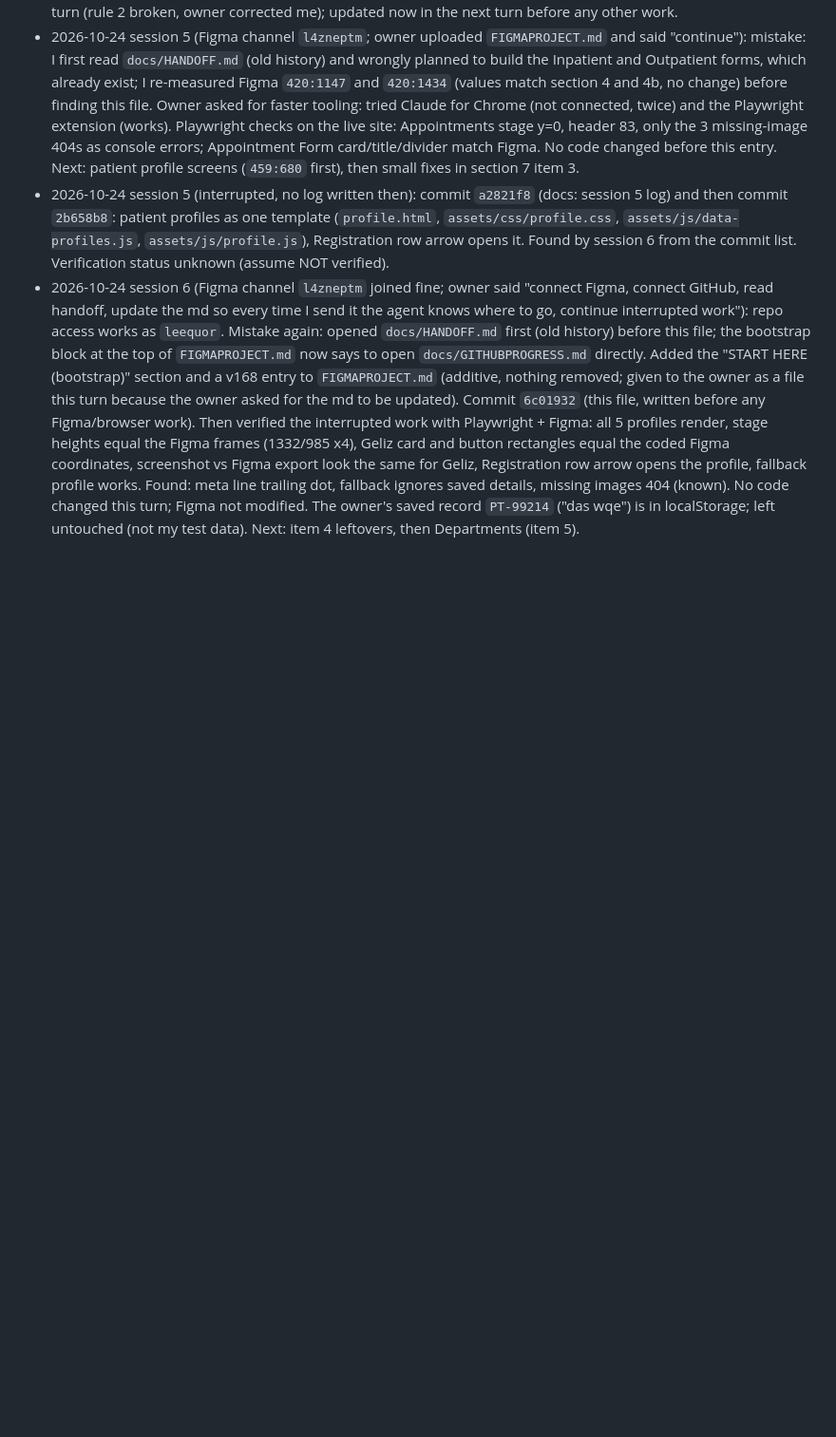
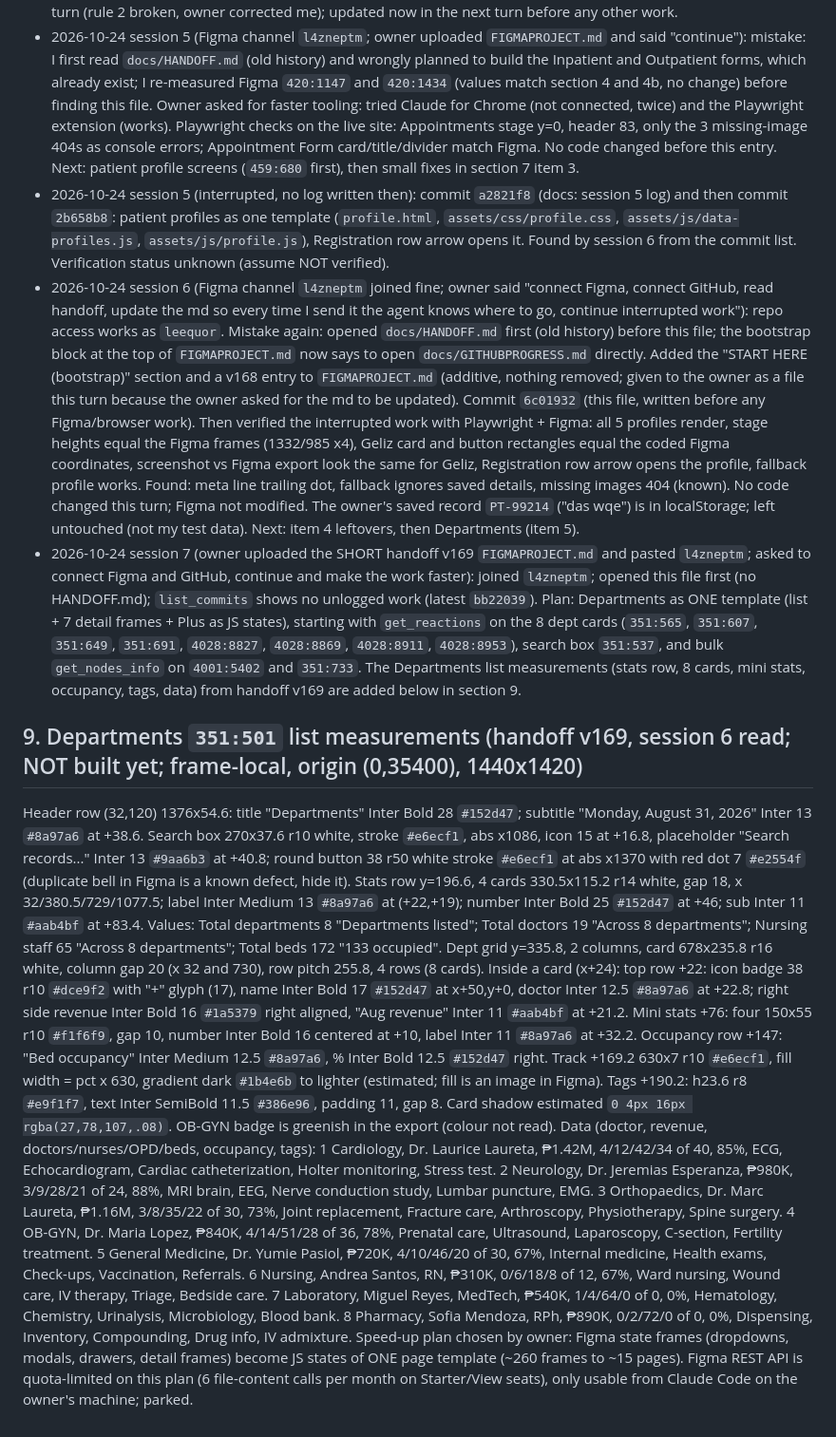
Before and after one commit to leequor/mediheal-his, a Markdown page: docs/GITHUBPROGRESS.md, the part around one of its changes. Shown at 95% size. Rendered like a GitHub page; blank space fills up the shorter version.

Commit message:
docs: session 7 start, Departments list measurements from handoff v169

```diff
--- a/docs/GITHUBPROGRESS.md
+++ b/docs/GITHUBPROGRESS.md
@@ -93,3 +93,19 @@ Back link (129,94). Head card (118.344,123.133) 1202.4x94.355; header buttons at
 - 2026-10-24 session 5 (Figma channel `l4zneptm`; owner uploaded `FIGMAPROJECT.md` and said "continue"): mistake: I first read `docs/HANDOFF.md` (old history) and wrongly planned to build the Inpatient and Outpatient forms, which already exist; I re-measured Figma `420:1147` and `420:1434` (values match section 4 and 4b, no change) before finding this file. Owner asked for faster tooling: tried Claude for Chrome (not connected, twice) and the Playwright extension (works). Playwright checks on the live site: Appointments stage y=0, header 83, only the 3 missing-image 404s as console errors; Appointment Form card/title/divider match Figma. No code changed before this entry. Next: patient profile screens (`459:680` first), then small fixes in section 7 item 3.
 - 2026-10-24 session 5 (interrupted, no log written then): commit `a2821f8` (docs: session 5 log) and then commit `2b658b8`: patient profiles as one template (`profile.html`, `assets/css/profile.css`, `assets/js/data-profiles.js`, `assets/js/profile.js`), Registration row arrow opens it. Found by session 6 from the commit list. Verification status unknown (assume NOT verified).
 - 2026-10-24 session 6 (Figma channel `l4zneptm` joined fine; owner said "connect Figma, connect GitHub, read handoff, update the md so every time I send it the agent knows where to go, continue interrupted work"): repo access works as `leequor`. Mistake again: opened `docs/HANDOFF.md` first (old history) before this file; the bootstrap block at the top of `FIGMAPROJECT.md` now says to open `docs/GITHUBPROGRESS.md` directly. Added the "START HERE (bootstrap)" section and a v168 entry to `FIGMAPROJECT.md` (additive, nothing removed; given to the owner as a file this turn because the owner asked for the md to be updated). Commit `6c01932` (this file, written before any Figma/browser work). Then verified the interrupted work with Playwright + Figma: all 5 profiles render, stage heights equal the Figma frames (1332/985 x4), Geliz card and button rectangles equal the coded Figma coordinates, screenshot vs Figma export look the same for Geliz, Registration row arrow opens the profile, fallback profile works. Found: meta line trailing dot, fallback ignores saved details, missing images 404 (known). No code changed this turn; Figma not modified. The owner's saved record `PT-99214` ("das wqe") is in localStorage; left untouched (not my test data). Next: item 4 leftovers, then Departments (item 5).
+- 2026-10-24 session 7 (owner uploaded the SHORT handoff v169 `FIGMAPROJECT.md` and pasted `l4zneptm`; asked to connect Figma and GitHub, continue and make the work faster): joined `l4zneptm`; opened this file first (no HANDOFF.md); `list_commits` shows no unlogged work (latest `bb22039`). Plan: Departments as ONE template (list + 7 detail frames + Plus as JS states), starting with `get_reactions` on the 8 dept cards (`351:565`, `351:607`, `351:649`, `351:691`, `4028:8827`, `4028:8869`, `4028:8911`, `4028:8953`), search box `351:537`, and bulk `get_nodes_info` on `4001:5402` and `351:733`. The Departments list measurements (stats row, 8 cards, mini stats, occupancy, tags, data) from handoff v169 are added below in section 9.
+
+## 9. Departments `351:501` list measurements (handoff v169, session 6 read; NOT built yet; frame-local, origin (0,35400), 1440x1420)
+Header row (32,120) 1376x54.6: title "Departments" Inter Bold 28 `#152d47`; subtitle "Monday, August 31, 2026" Inter 13 `#8a97a6` at +38.6. Search box 270x37.6 r10 white, stroke `#e6ecf1`, abs x1086, icon 15 at +16.8, placeholder "Search records..." Inter 13 `#9aa6b3` at +40.8; round button 38 r50 white stroke `#e6ecf1` at abs x1370 with red dot 7 `#e2554f` (duplicate bell in Figma is a known defect, hide it).
+Stats row y=196.6, 4 cards 330.5x115.2 r14 white, gap 18, x 32/380.5/729/1077.5; label Inter Medium 13 `#8a97a6` at (+22,+19); number Inter Bold 25 `#152d47` at +46; sub Inter 11 `#aab4bf` at +83.4. Values: Total departments 8 "Departments listed"; Total doctors 19 "Across 8 departments"; Nursing staff 65 "Across 8 departments"; Total beds 172 "133 occupied".
+Dept grid y=335.8, 2 columns, card 678x235.8 r16 white, column gap 20 (x 32 and 730), row pitch 255.8, 4 rows (8 cards). Inside a card (x+24): top row +22: icon badge 38 r10 `#dce9f2` with "+" glyph (17), name Inter Bold 17 `#152d47` at x+50,y+0, doctor Inter 12.5 `#8a97a6` at +22.8; right side revenue Inter Bold 16 `#1a5379` right aligned, "Aug revenue" Inter 11 `#aab4bf` at +21.2. Mini stats +76: four 150x55 r10 `#f1f6f9`, gap 10, number Inter Bold 16 centered at +10, label Inter 11 `#8a97a6` at +32.2. Occupancy row +147: "Bed occupancy" Inter Medium 12.5 `#8a97a6`, % Inter Bold 12.5 `#152d47` right. Track +169.2 630x7 r10 `#e6ecf1`, fill width = pct x 630, gradient dark `#1b4e6b` to lighter (estimated; fill is an image in Figma). Tags +190.2: h23.6 r8 `#e9f1f7`, text Inter SemiBold 11.5 `#386e96`, padding 11, gap 8. Card shadow estimated `0 4px 16px rgba(27,78,107,.08)`. OB-GYN badge is greenish in the export (colour not read).
+Data (doctor, revenue, doctors/nurses/OPD/beds, occupancy, tags):
+1 Cardiology, Dr. Laurice Laureta, ₱1.42M, 4/12/42/34 of 40, 85%, ECG, Echocardiogram, Cardiac catheterization, Holter monitoring, Stress test.
+2 Neurology, Dr. Jeremias Esperanza, ₱980K, 3/9/28/21 of 24, 88%, MRI brain, EEG, Nerve conduction study, Lumbar puncture, EMG.
+3 Orthopaedics, Dr. Marc Laureta, ₱1.16M, 3/8/35/22 of 30, 73%, Joint replacement, Fracture care, Arthroscopy, Physiotherapy, Spine surgery.
+4 OB-GYN, Dr. Maria Lopez, ₱840K, 4/14/51/28 of 36, 78%, Prenatal care, Ultrasound, Laparoscopy, C-section, Fertility treatment.
+5 General Medicine, Dr. Yumie Pasiol, ₱720K, 4/10/46/20 of 30, 67%, Internal medicine, Health exams, Check-ups, Vaccination, Referrals.
+6 Nursing, Andrea Santos, RN, ₱310K, 0/6/18/8 of 12, 67%, Ward nursing, Wound care, IV therapy, Triage, Bedside care.
+7 Laboratory, Miguel Reyes, MedTech, ₱540K, 1/4/64/0 of 0, 0%, Hematology, Chemistry, Urinalysis, Microbiology, Blood bank.
+8 Pharmacy, Sofia Mendoza, RPh, ₱890K, 0/2/72/0 of 0, 0%, Dispensing, Inventory, Compounding, Drug info, IV admixture.
+Speed-up plan chosen by owner: Figma state frames (dropdowns, modals, drawers, detail frames) become JS states of ONE page template (~260 frames to ~15 pages). Figma REST API is quota-limited on this plan (6 file-content calls per month on Starter/View seats), only usable from Claude Code on the owner's machine; parked.
```
Also changed, not shown: other parts of docs/GITHUBPROGRESS.md (+1 -1 lines).
